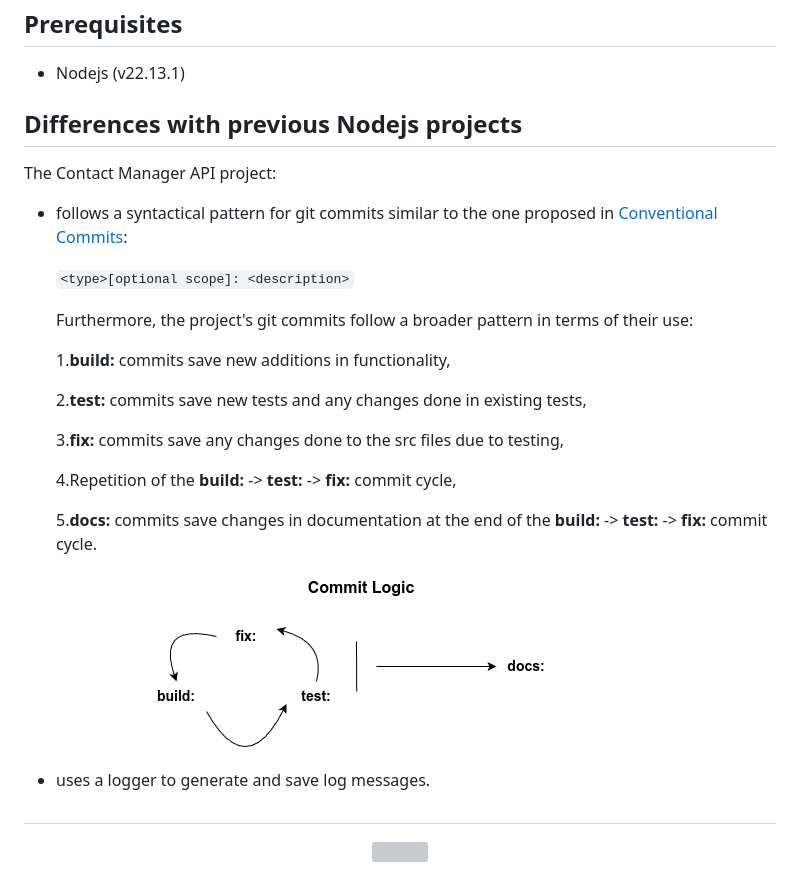
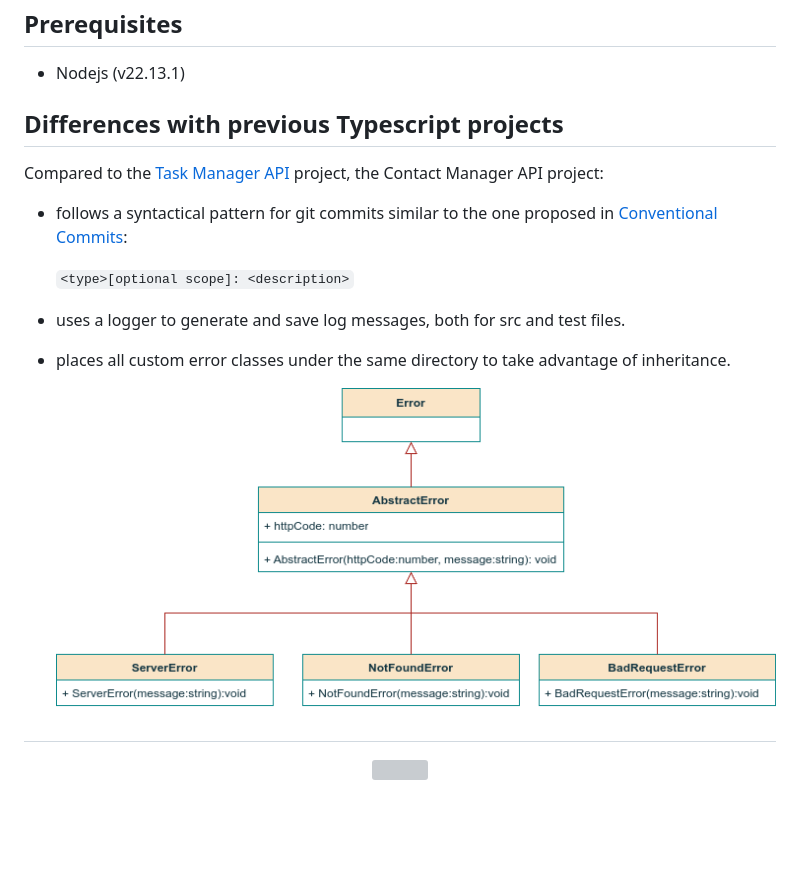
Before and after one commit to geozi/nodejs-typescript-contact-manager, a Markdown page: README.md, the part around the change. Rendered like a GitHub page; pictures changed too: img/custom_error_classes.png (added); blank space fills up the shorter version; grey boxes are pictures that could not be loaded.

Commit message:
docs: Added explanatory image for README; updated QA-test-plan and README files.

```diff
--- a/README.md
+++ b/README.md
@@ -10,29 +10,18 @@ Contains the backend implementation of a Contact Manager API.
 
 - Nodejs (v22.13.1)
 
-## Differences with previous Nodejs projects
+## Differences with previous Typescript projects
 
-The Contact Manager API project:
+Compared to the [Task Manager API](https://github.com/geozi/nodejs-typescript-task-manager) project, the Contact Manager API project:
 
 - follows a syntactical pattern for git commits similar to the one proposed in [Conventional Commits](https://www.conventionalcommits.org/en/v1.0.0/):
 
   `<type>[optional scope]: <description>`
 
-  Furthermore, the project's git commits follow a broader pattern in terms of their use:
+- uses a logger to generate and save log messages, both for src and test files.
+- places all custom error classes under the same directory to take advantage of inheritance.
 
-  1.**build:** commits save new additions in functionality,
-
-  2.**test:** commits save new tests and any changes done in existing tests,
-
-  3.**fix:** commits save any changes done to the src files due to testing,
-
-  4.Repetition of the **build:** -> **test:** -> **fix:** commit cycle,
-
-  5.**docs:** commits save changes in documentation at the end of the **build:** -> **test:** -> **fix:** commit cycle.
-
-  ![Commit Logic](img/commit_logic.png)
-
-- uses a logger to generate and save log messages.
+  ![Custom error class inheritance](img/custom_error_classes.png)
 
 ##
 
```
Also changed, not shown: QA-test-plan.md (+30 -2 lines).
